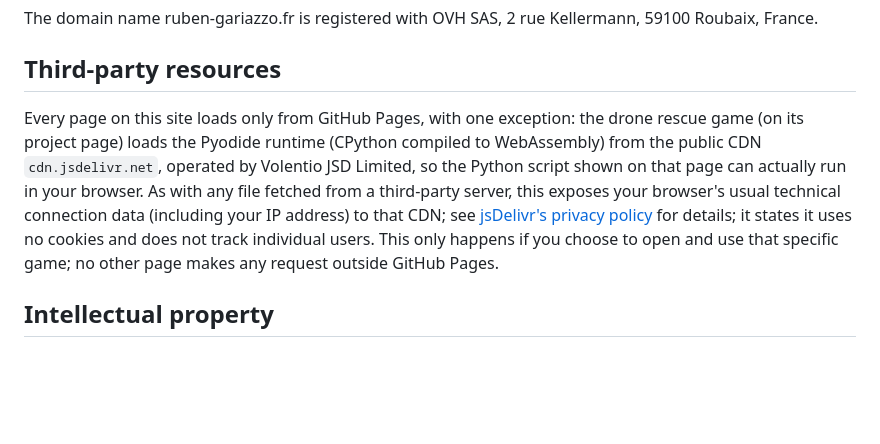
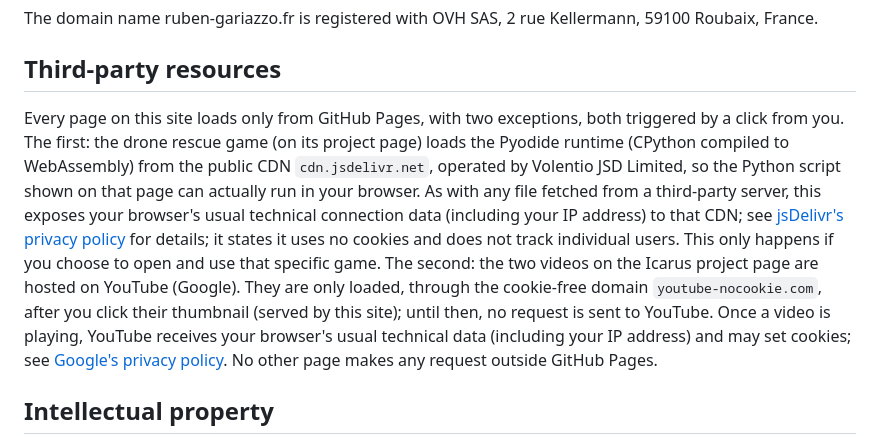
Before and after one commit to rubengariazzo-creator/rubengariazzo-creator.github.io, a Markdown page: content/en/legal-notice.md, the part around the change. GitHub-like rendering; blank space fills up the shorter version.

Commit message:
Icarus: two click-to-load YouTube players, extra LinkedIn posts, CSP and legal notice updated

```diff
--- a/content/en/legal-notice.md
+++ b/content/en/legal-notice.md
@@ -22,7 +22,7 @@ The domain name ruben-gariazzo.fr is registered with OVH SAS, 2 rue Kellermann,
 
 ## Third-party resources
 
-Every page on this site loads only from GitHub Pages, with one exception: the drone rescue game (on its project page) loads the Pyodide runtime (CPython compiled to WebAssembly) from the public CDN `cdn.jsdelivr.net`, operated by Volentio JSD Limited, so the Python script shown on that page can actually run in your browser. As with any file fetched from a third-party server, this exposes your browser's usual technical connection data (including your IP address) to that CDN; see [jsDelivr's privacy policy](https://www.jsdelivr.com/terms/privacy-policy) for details; it states it uses no cookies and does not track individual users. This only happens if you choose to open and use that specific game; no other page makes any request outside GitHub Pages.
+Every page on this site loads only from GitHub Pages, with two exceptions, both triggered by a click from you. The first: the drone rescue game (on its project page) loads the Pyodide runtime (CPython compiled to WebAssembly) from the public CDN `cdn.jsdelivr.net`, operated by Volentio JSD Limited, so the Python script shown on that page can actually run in your browser. As with any file fetched from a third-party server, this exposes your browser's usual technical connection data (including your IP address) to that CDN; see [jsDelivr's privacy policy](https://www.jsdelivr.com/terms/privacy-policy) for details; it states it uses no cookies and does not track individual users. This only happens if you choose to open and use that specific game. The second: the two videos on the Icarus project page are hosted on YouTube (Google). They are only loaded, through the cookie-free domain `youtube-nocookie.com`, after you click their thumbnail (served by this site); until then, no request is sent to YouTube. Once a video is playing, YouTube receives your browser's usual technical data (including your IP address) and may set cookies; see [Google's privacy policy](https://policies.google.com/privacy). No other page makes any request outside GitHub Pages.
 
 ## Intellectual property
 
```
Also changed, not shown: content/fr/mentions-legales.md (+1 -1 lines), assets/img/icarus/video-operations-rampe.jpg (added), assets/img/icarus/video-vol-complet.jpg (added), 6 other files.
